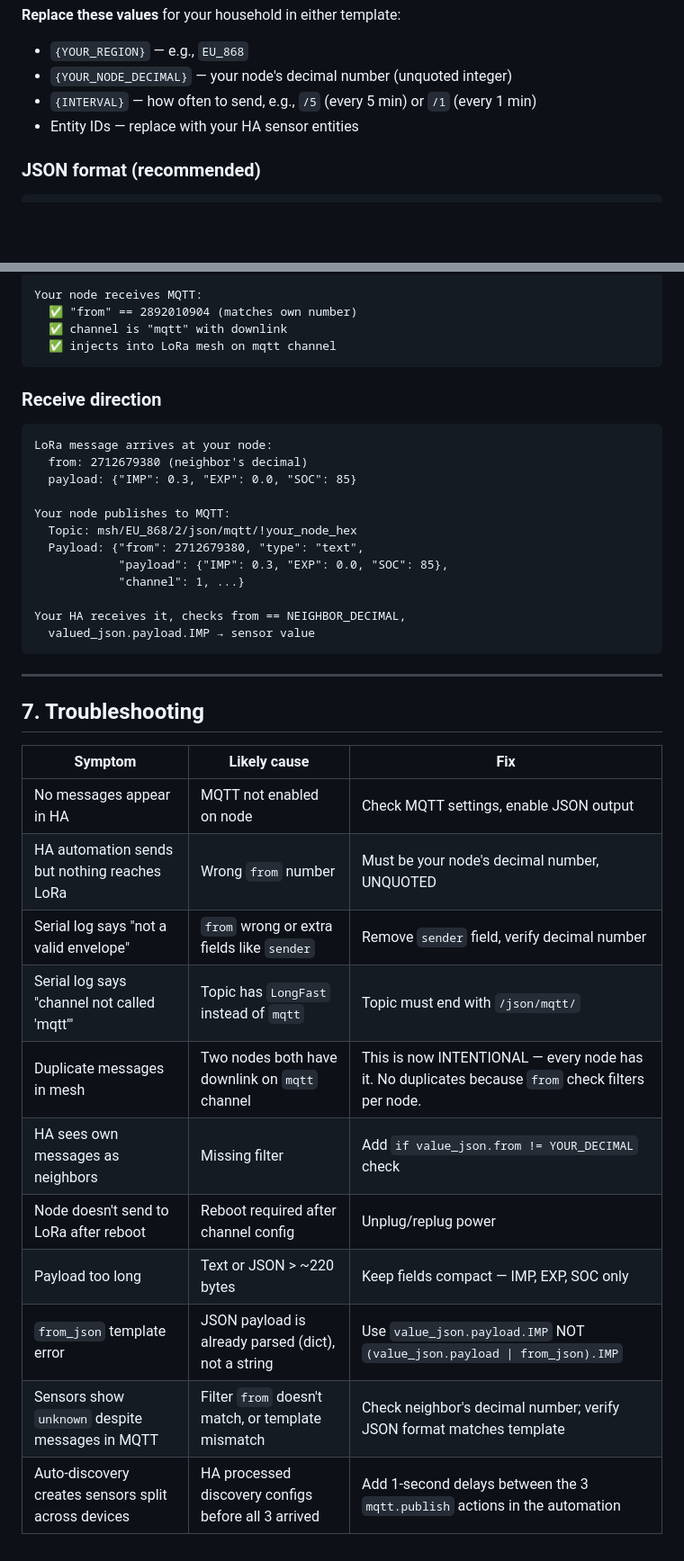
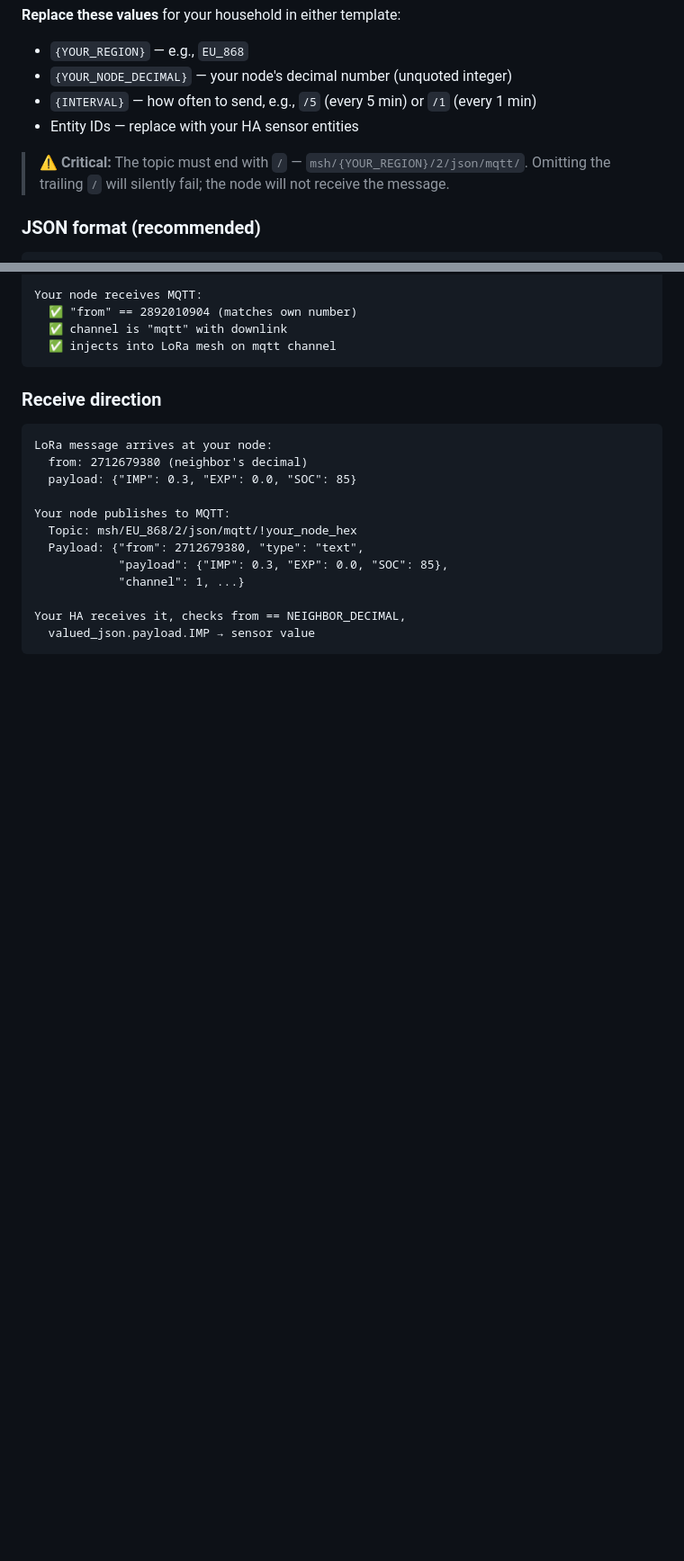
Before and after one commit to FunCyRanger/LOTSE, a Markdown page: ha-mesh-setup.md, 2 parts joined by grey strips. Shown at 90% size. GitHub-like rendering; blank space fills up the shorter version.

Commit message:
Remove §7 Troubleshooting, add trailing-/ warning callout
- Delete entire Troubleshooting section — doc is now pure setup guide
- Add ⚠️ callout in §3: topic must end with '/', otherwise silent failure

````diff
--- a/ha-mesh-setup.md
+++ b/ha-mesh-setup.md
@@ -118,6 +118,8 @@ Create one automation that triggers periodically and publishes your meter data t
 - `{YOUR_NODE_DECIMAL}` — your node's decimal number (unquoted integer)
 - `{INTERVAL}` — how often to send, e.g., `/5` (every 5 min) or `/1` (every 1 min)
 - Entity IDs — replace with your HA sensor entities
+
+> ⚠️ **Critical:** The topic must end with `/` — `msh/{YOUR_REGION}/2/json/mqtt/`. Omitting the trailing `/` will silently fail; the node will not receive the message.
 
 ### JSON format (recommended)
 
@@ -440,21 +442,3 @@ Your node publishes to MQTT:
 Your HA receives it, checks from == NEIGHBOR_DECIMAL,
   valued_json.payload.IMP → sensor value
 ```
-
----
-
-## 7. Troubleshooting
-
-| Symptom | Likely cause | Fix |
-|---------|-------------|-----|
-| No messages appear in HA | MQTT not enabled on node | Check MQTT settings, enable JSON output |
-| HA automation sends but nothing reaches LoRa | Wrong `from` number | Must be your node's decimal number, UNQUOTED |
-| Serial log says "not a valid envelope" | `from` wrong or extra fields like `sender` | Remove `sender` field, verify decimal number |
-| Serial log says "channel not called 'mqtt'" | Topic has `LongFast` instead of `mqtt` | Topic must end with `/json/mqtt/` |
-| Duplicate messages in mesh | Two nodes both have downlink on `mqtt` channel | This is now INTENTIONAL — every node has it. No duplicates because `from` check filters per node. |
-| HA sees own messages as neighbors | Missing filter | Add `if value_json.from != YOUR_DECIMAL` check |
-| Node doesn't send to LoRa after reboot | Reboot required after channel config | Unplug/replug power |
-| Payload too long | Text or JSON > ~220 bytes | Keep fields compact — IMP, EXP, SOC only |
-| `from_json` template error | JSON payload is already parsed (dict), not a string | Use `value_json.payload.IMP` NOT `(value_json.payload \| from_json).IMP` |
-| Sensors show `unknown` despite messages in MQTT | Filter `from` doesn't match, or template mismatch | Check neighbor's decimal number; verify JSON format matches template |
-| Auto-discovery creates sensors split across devices | HA processed discovery configs before all 3 arrived | Add 1-second delays between the 3 `mqtt.publish` actions in the automation |
````
